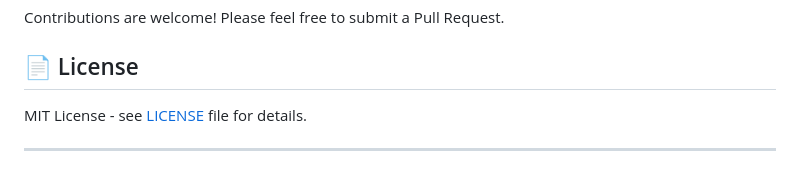
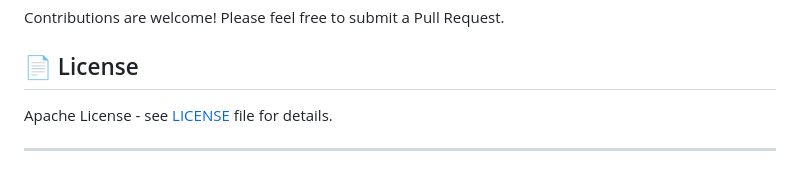
Before and after one commit to NeoMatrix14241/CloudinatorFTP, a Markdown page: README.md, the part around the change. GitHub-like rendering.

```diff
--- a/README.md
+++ b/README.md
@@ -238,6 +238,6 @@ Contributions are welcome! Please feel free to submit a Pull Request.
 
 ## 📄 License
 
-MIT License - see [LICENSE](LICENSE) file for details.
+Apache License - see [LICENSE](LICENSE) file for details.
 
 ---
```
